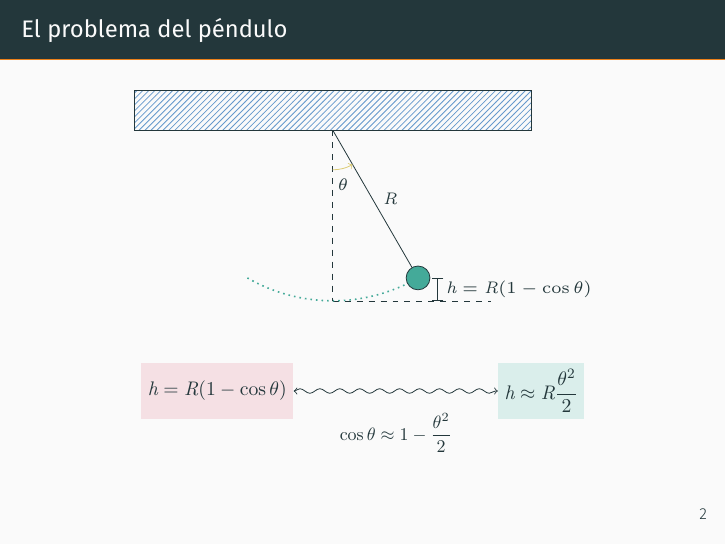
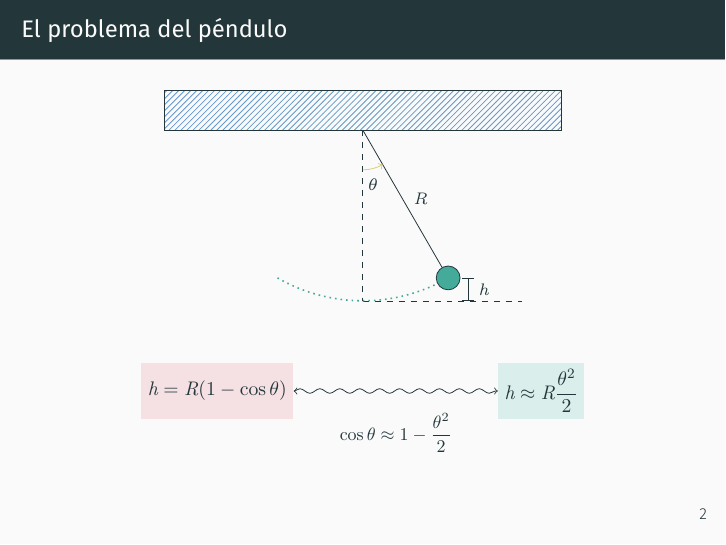
Before and after one commit to mariovagomarzal/seminario1_apnum, LaTeX slides (main.tex, which reads slides/pendulo.tex): page 4 of 8. Compiled offline with XeLaTeX.

Commit message:
Elimina la fórmula de la altura en el esquema del péndulo

```diff
--- a/slides/pendulo.tex
+++ b/slides/pendulo.tex
@@ -33,8 +33,7 @@
         \begin{scope}[xshift=0.25cm]
           \draw[|-|]
             (-60:2.15) -- (-60:2.15 |- -2.15,-2.15)
-            node[midway,right,inner sep=0pt,xshift=0.1cm]
-              {$h = R(1 - \cos \theta)$};
+            node[midway,right] {$h$};
         \end{scope}
       \end{scope}
     \end{tikzpicture}
```
